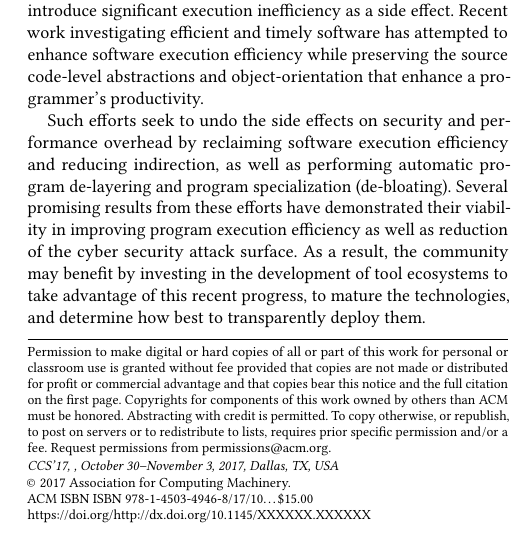
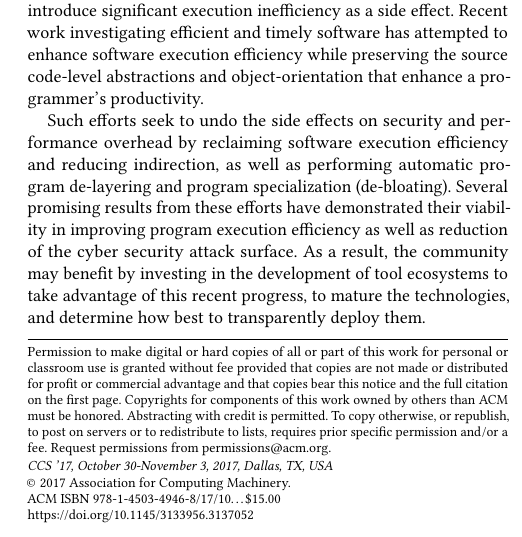
Before and after one commit to tsgates/www-feast17, a LaTeX paper (abstract/feast17-abstract.tex): part of one column of page 1 of 2, cut so that both start at the same text. Compiled offline with pdfLaTeX.

Commit message:
finalized the workshop abstract.

```diff
--- a/abstract/feast17-abstract.tex
+++ b/abstract/feast17-abstract.tex
@@ -11,7 +11,7 @@
 %\setcopyright{none}
 %\setcopyright{acmcopyright}
 %\setcopyright{acmlicensed}
-\setcopyright{rightsretained}
+%\setcopyright{rightsretained}
 %\setcopyright{usgov}
 %\setcopyright{usgovmixed}
 %\setcopyright{cagov}
@@ -46,8 +43,11 @@
-\acmConference{CCS'17}{}{October 30--November 3, 2017, Dallas, TX, USA}
-\acmPrice{15.00}
-\acmDOI{http://dx.doi.org/10.1145/XXXXXX.XXXXXX}
-\acmISBN{ISBN 978-1-4503-4946-8/17/10}
-%Authors, replace the red X's with your assigned DOI string. See pdf attached to ACM rightsreview confirmation email.
+%% \copyrightyear{2017}
+%% \acmYear{2017}
+%% \setcopyright{acmcopyright}
+%% \acmConference{CCS'17}{}{October 30--November 3, 2017, Dallas, TX, USA}
+%% \acmPrice{15.00}
+%% \acmDOI{http://dx.doi.org/10.1145/XXXXXX.XXXXXX}
+%% \acmISBN{ISBN 978-1-4503-4946-8/17/10}
+%% %Authors, replace the red X's with your assigned DOI string. See pdf attached to ACM rightsreview confirmation email.
 
 \fancyhead{}
 \settopmatter{printacmref=false, printfolios=false}
@@ -105,6 +105,14 @@ discussion for this workshop includes topics that
 may be necessary to fully exploit the power and
 impact of late-stage software customization effort.
 \end{abstract}
+
+
+\copyrightyear{2017}
+\acmYear{2017}
+\setcopyright{acmcopyright}%rightsretained}
+\acmConference{CCS '17}{October 30-November 3, 2017}{Dallas, TX,
+USA}\acmDOI{10.1145/3133956.3137052}
+\acmISBN{978-1-4503-4946-8/17/10}
 
 %
 % The code below should be generated by the tool at
```
Also changed, not shown: abstract/feast17.pdf, abstract/feast17-abstract.tex (6 more changed lines).
